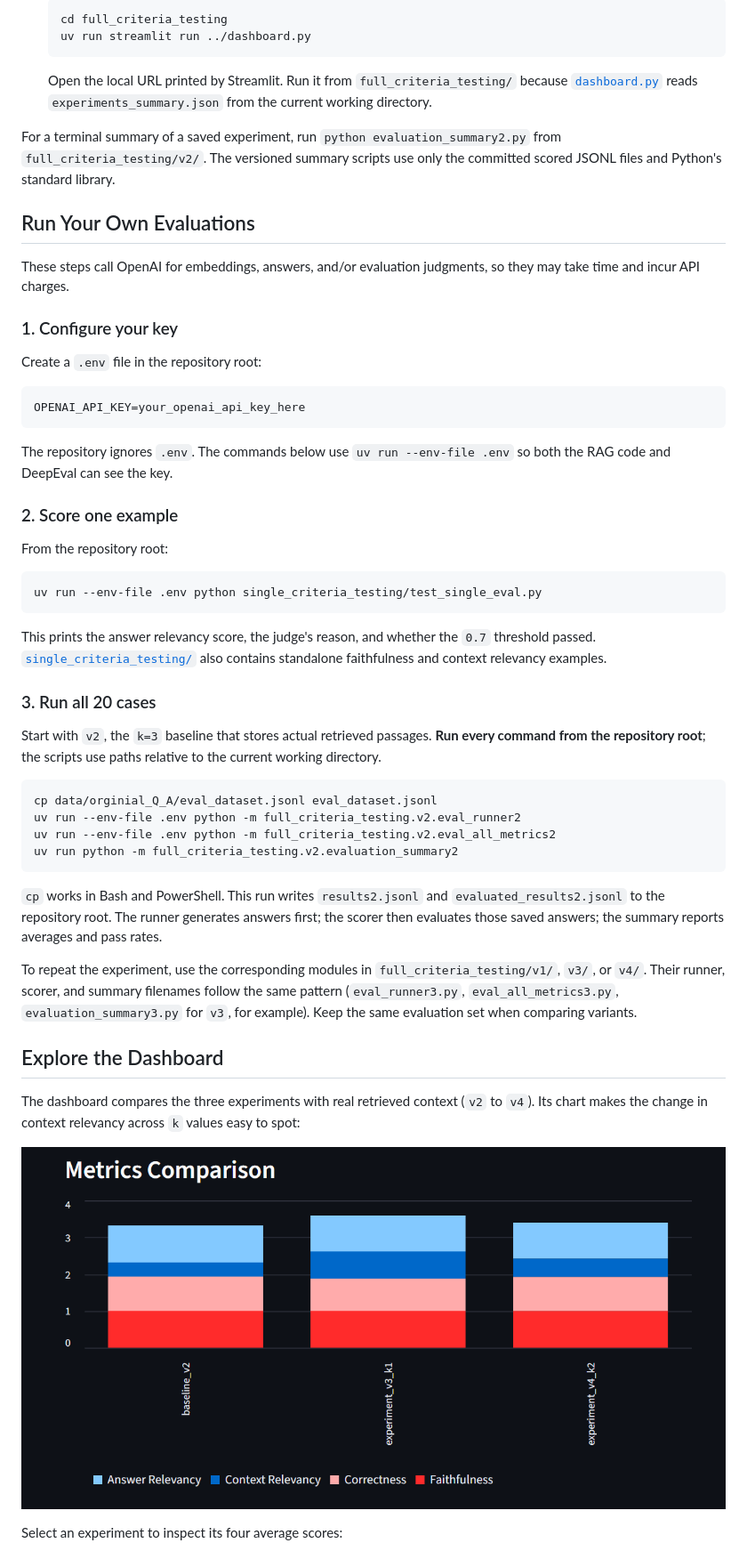
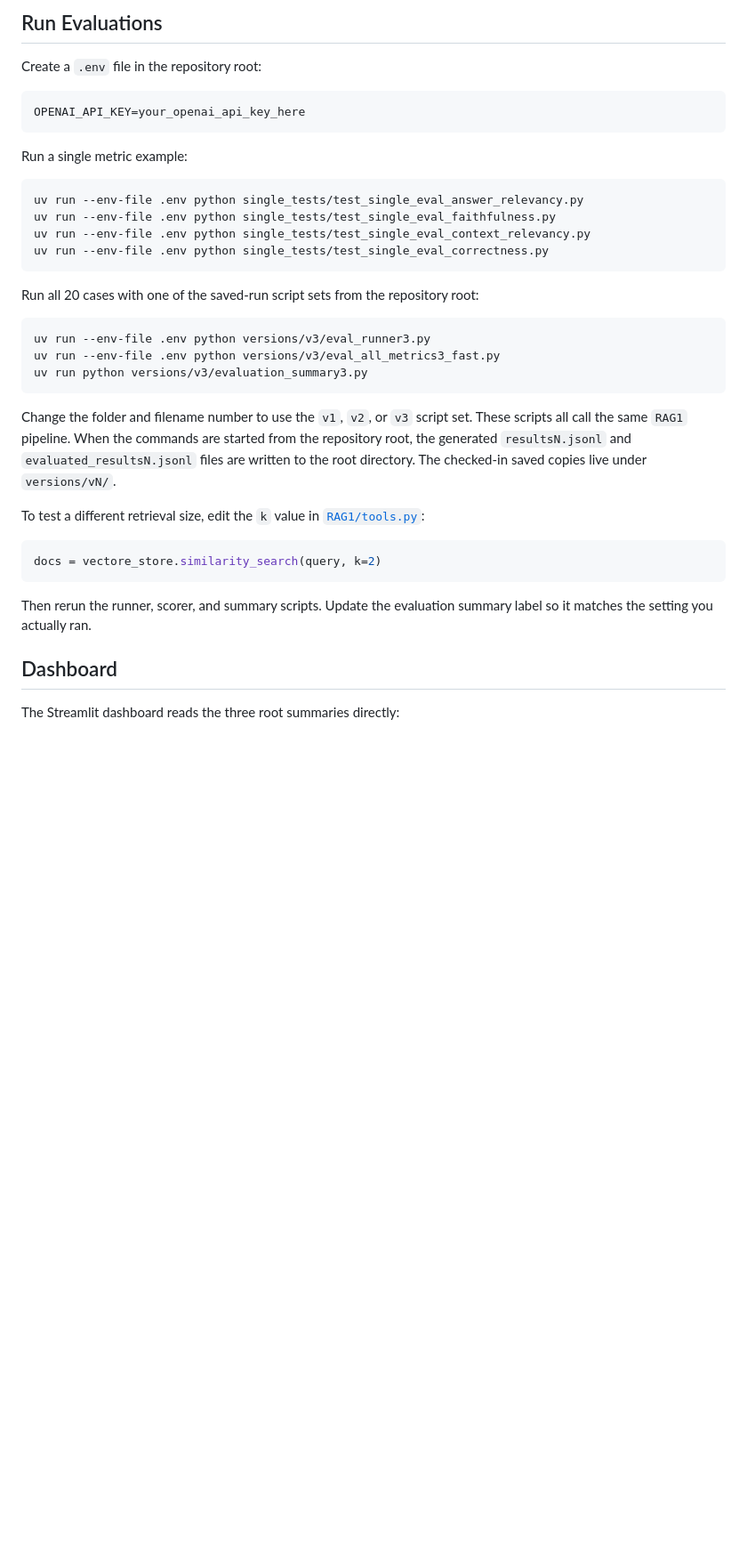
Before and after one commit to camerajoyer/LLM-Evaluation-System, a Markdown page: README.md, the part around one of its changes. Shown at 89% size. Drawn GitHub-style; pictures changed too: screenshots/Screenshot_3.png; blank space fills up the shorter version.

````diff
--- a/README.md
+++ b/README.md
@@ -119,18 +117,5 @@ The data moves through three simple formats:
 
-   ```bash
-   cd full_criteria_testing
-   uv run streamlit run ../dashboard.py
-   ```
-
-   Open the local URL printed by Streamlit. Run it from `full_criteria_testing/` because [`dashboard.py`](dashboard.py) reads `experiments_summary.json` from the current working directory.
-
-For a terminal summary of a saved experiment, run `python evaluation_summary2.py` from `full_criteria_testing/v2/`. The versioned summary scripts use only the committed scored JSONL files and Python's standard library.
-
-## Run Your Own Evaluations
-
-These steps call OpenAI for embeddings, answers, and/or evaluation judgments, so they may take time and incur API charges.
-
-### 1. Configure your key
+## Run Evaluations
 
 Create a `.env` file in the repository root:
 
@@ -138,38 +123,34 @@ Create a `.env` file in the repository root:
 OPENAI_API_KEY=your_openai_api_key_here
 ```
 
-The repository ignores `.env`. The commands below use `uv run --env-file .env` so both the RAG code and DeepEval can see the key.
-
-### 2. Score one example
-
-From the repository root:
+Run a single metric example:
 
 ```bash
-uv run --env-file .env python single_criteria_testing/test_single_eval.py
+uv run --env-file .env python single_tests/test_single_eval_answer_relevancy.py
+uv run --env-file .env python single_tests/test_single_eval_faithfulness.py
+uv run --env-file .env python single_tests/test_single_eval_context_relevancy.py
+uv run --env-file .env python single_tests/test_single_eval_correctness.py
 ```
 
-This prints the answer relevancy score, the judge's reason, and whether the `0.7` threshold passed. [`single_criteria_testing/`](single_criteria_testing/) also contains standalone faithfulness and context relevancy examples.
-
-### 3. Run all 20 cases
-
-Start with `v2`, the `k=3` baseline that stores actual retrieved passages. **Run every command from the repository root**; the scripts use paths relative to the current working directory.
+Run all 20 cases with one of the saved-run script sets from the repository root:
 
 ```bash
-cp data/orginial_Q_A/eval_dataset.jsonl eval_dataset.jsonl
-uv run --env-file .env python -m full_criteria_testing.v2.eval_runner2
-uv run --env-file .env python -m full_criteria_testing.v2.eval_all_metrics2
-uv run python -m full_criteria_testing.v2.evaluation_summary2
+uv run --env-file .env python versions/v3/eval_runner3.py
+uv run --env-file .env python versions/v3/eval_all_metrics3_fast.py
+uv run python versions/v3/evaluation_summary3.py
 ```
 
-`cp` works in Bash and PowerShell. This run writes `results2.jsonl` and `evaluated_results2.jsonl` to the repository root. The runner generates answers first; the scorer then evaluates those saved answers; the summary reports averages and pass rates.
+Change the folder and filename number to use the `v1`, `v2`, or `v3` script set. These scripts all call the same `RAG1` pipeline. When the commands are started from the repository root, the generated `resultsN.jsonl` and `evaluated_resultsN.jsonl` files are written to the root directory. The checked-in saved copies live under `versions/vN/`.
 
-To repeat the experiment, use the corresponding modules in `full_criteria_testing/v1/`, `v3/`, or `v4/`. Their runner, scorer, and summary filenames follow the same pattern (`eval_runner3.py`, `eval_all_metrics3.py`, `evaluation_summary3.py` for `v3`, for example). Keep the same evaluation set when comparing variants.
+To test a different retrieval size, edit the `k` value in [`RAG1/tools.py`](RAG1/tools.py):
 
-## Explore the Dashboard
+```python
+docs = vectore_store.similarity_search(query, k=2)
+```
 
-The dashboard compares the three experiments with real retrieved context (`v2` to `v4`). Its chart makes the change in context relevancy across `k` values easy to spot:
+Then rerun the runner, scorer, and summary scripts. Update the evaluation summary label so it matches the setting you actually ran.
 
-![Stacked metric chart comparing the three experiments](screenshots/Screenshot_3.png)
+## Dashboard
 
-Select an experiment to inspect its four average scores:
+The Streamlit dashboard reads the three root summaries directly:
 
````
Also changed, not shown: other parts of README.md (+114 -95 lines), screenshots/Screenshot_1.png, screenshots/Screenshot_2.png, screenshots/Screenshot_4.png (added), 3 other files.
